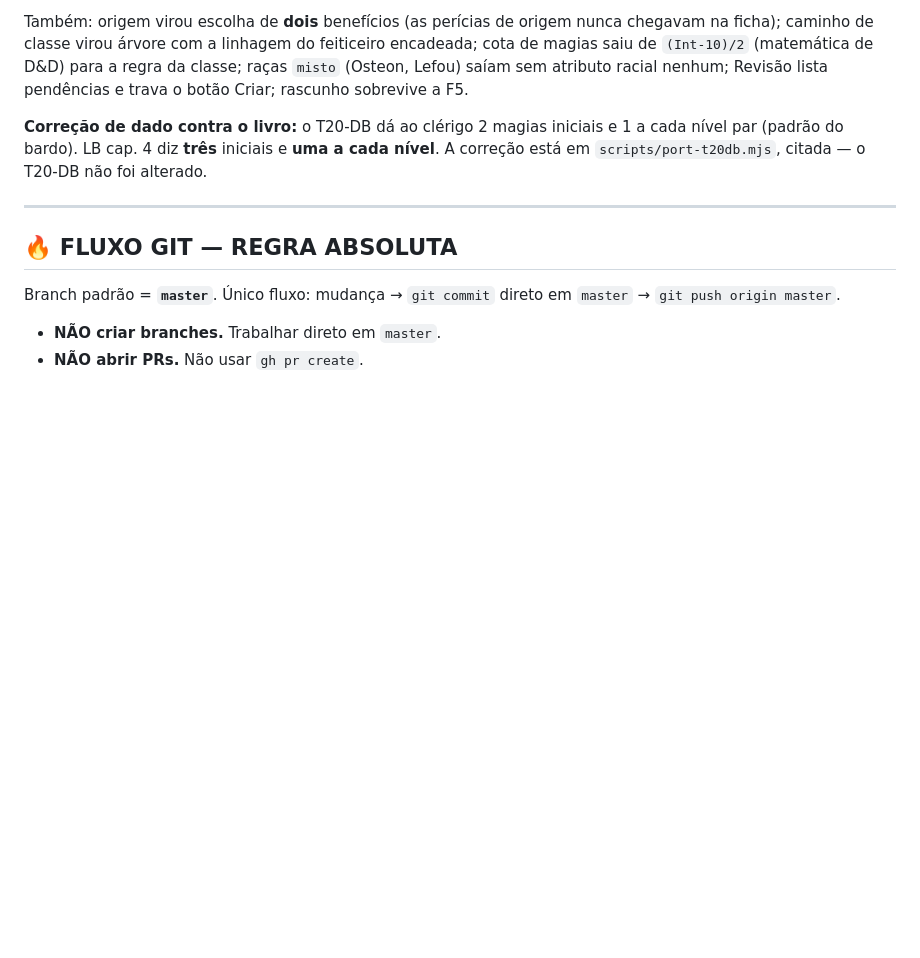
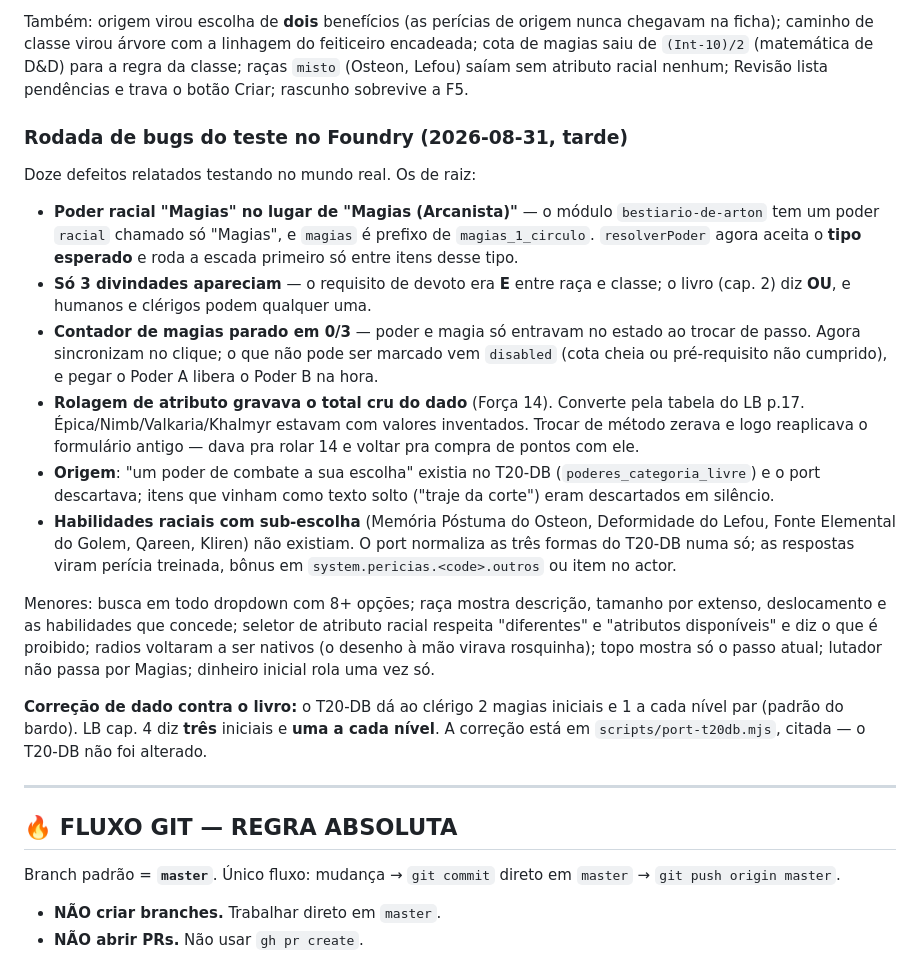
Before and after one commit to RaymundoJMSN/criador-ficha-foundry, a Markdown page: CLAUDE.md, the part around the change. GitHub-like rendering; blank space fills up the shorter version.

Commit message:
docs(CLAUDE.md): rodada de bugs do teste no Foundry

```diff
--- a/CLAUDE.md
+++ b/CLAUDE.md
@@ -42,6 +42,38 @@ chegavam na ficha); caminho de classe virou árvore com a linhagem do feiticeiro
 encadeada; cota de magias saiu de `(Int-10)/2` (matemática de D&D) para a regra da
 classe; raças `misto` (Osteon, Lefou) saíam sem atributo racial nenhum; Revisão
 lista pendências e trava o botão Criar; rascunho sobrevive a F5.
+
+### Rodada de bugs do teste no Foundry (2026-08-31, tarde)
+
+Doze defeitos relatados testando no mundo real. Os de raiz:
+
+- **Poder racial "Magias" no lugar de "Magias (Arcanista)"** — o módulo
+  `bestiario-de-arton` tem um poder `racial` chamado só "Magias", e `magias` é
+  prefixo de `magias_1_circulo`. `resolverPoder` agora aceita o **tipo esperado**
+  e roda a escada primeiro só entre itens desse tipo.
+- **Só 3 divindades apareciam** — o requisito de devoto era **E** entre raça e
+  classe; o livro (cap. 2) diz **OU**, e humanos e clérigos podem qualquer uma.
+- **Contador de magias parado em 0/3** — poder e magia só entravam no estado ao
+  trocar de passo. Agora sincronizam no clique; o que não pode ser marcado vem
+  `disabled` (cota cheia ou pré-requisito não cumprido), e pegar o Poder A
+  libera o Poder B na hora.
+- **Rolagem de atributo gravava o total cru do dado** (Força 14). Converte pela
+  tabela do LB p.17. Épica/Nimb/Valkaria/Khalmyr estavam com valores inventados.
+  Trocar de método zerava e logo reaplicava o formulário antigo — dava pra rolar
+  14 e voltar pra compra de pontos com ele.
+- **Origem**: "um poder de combate a sua escolha" existia no T20-DB
+  (`poderes_categoria_livre`) e o port descartava; itens que vinham como texto
+  solto ("traje da corte") eram descartados em silêncio.
+- **Habilidades raciais com sub-escolha** (Memória Póstuma do Osteon, Deformidade
+  do Lefou, Fonte Elemental do Golem, Qareen, Kliren) não existiam. O port
+  normaliza as três formas do T20-DB numa só; as respostas viram perícia
+  treinada, bônus em `system.pericias.<code>.outros` ou item no actor.
+
+Menores: busca em todo dropdown com 8+ opções; raça mostra descrição, tamanho por
+extenso, deslocamento e as habilidades que concede; seletor de atributo racial
+respeita "diferentes" e "atributos disponíveis" e diz o que é proibido; radios
+voltaram a ser nativos (o desenho à mão virava rosquinha); topo mostra só o passo
+atual; lutador não passa por Magias; dinheiro inicial rola uma vez só.
 
 **Correção de dado contra o livro:** o T20-DB dá ao clérigo 2 magias iniciais e 1 a
 cada nível par (padrão do bardo). LB cap. 4 diz **três** iniciais e **uma a cada nível**.
```
